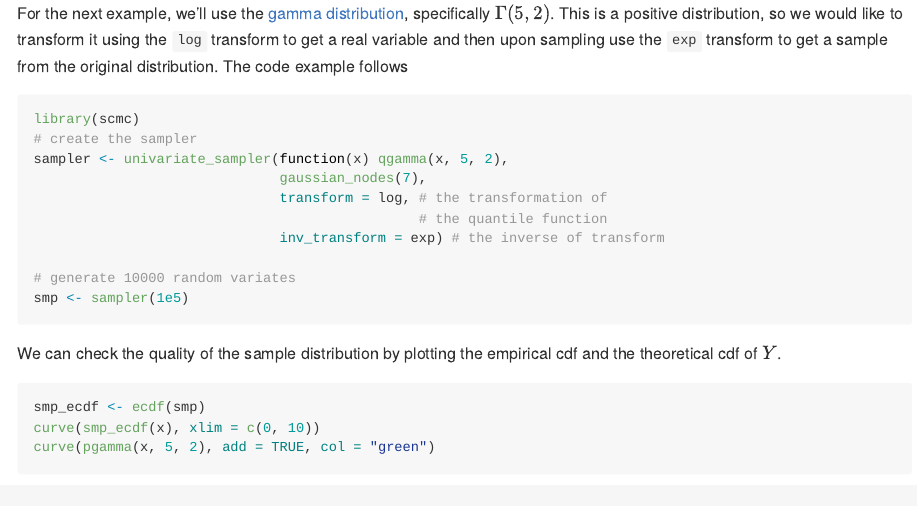
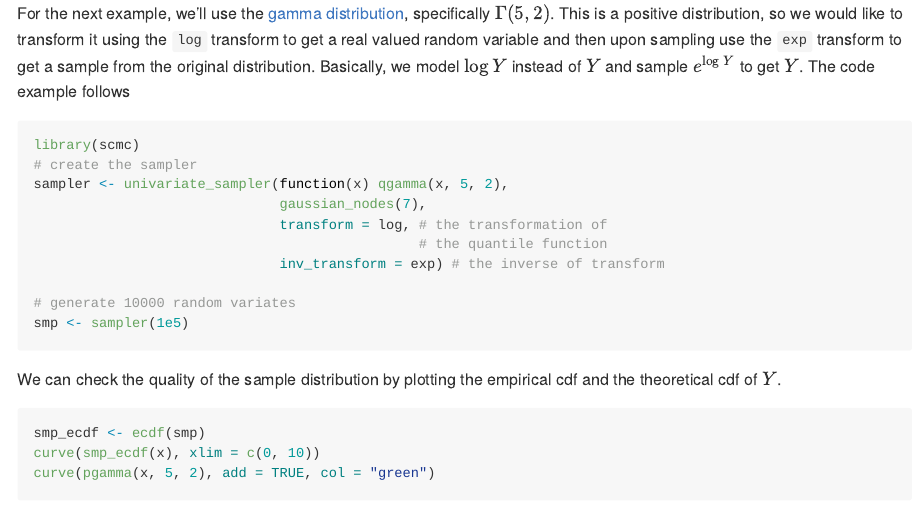
Before and after one commit to Blaza/scmc, an R Markdown document (README.tex.Rmd): the page in a window 1100 px wide, from 1790 px down. The pictures show the output file README.tex.md that the author committed with the source, drawn offline in the style of GitHub.

Commit message:
Update readme

````diff
--- a/README.tex.Rmd
+++ b/README.tex.Rmd
@@ -64,7 +64,7 @@ The curves are nearly the same, so the approximation is good.
 
 ### Example: Gamma distribution
 
-For the next example, we'll use the [gamma distribution](https://en.wikipedia.org/wiki/Gamma_distribution), specifically $\Gamma(5,2)$. This is a positive distribution, so we would like to transform it using the `log` transform to get a real variable and then upon sampling use the `exp` transform to get a sample from the original distribution. The code example follows
+For the next example, we'll use the [gamma distribution](https://en.wikipedia.org/wiki/Gamma_distribution), specifically $\Gamma(5,2)$. This is a positive distribution, so we would like to transform it using the `log` transform to get a real valued random variable and then upon sampling use the `exp` transform to get a sample from the original distribution. Basically, we model $\log Y$ instead of $Y$ and sample $e^{\log Y}$ to get $Y$. The code example follows
 
 ```{r}
 library(scmc)
````
Also changed, not shown: README.tex.md.
